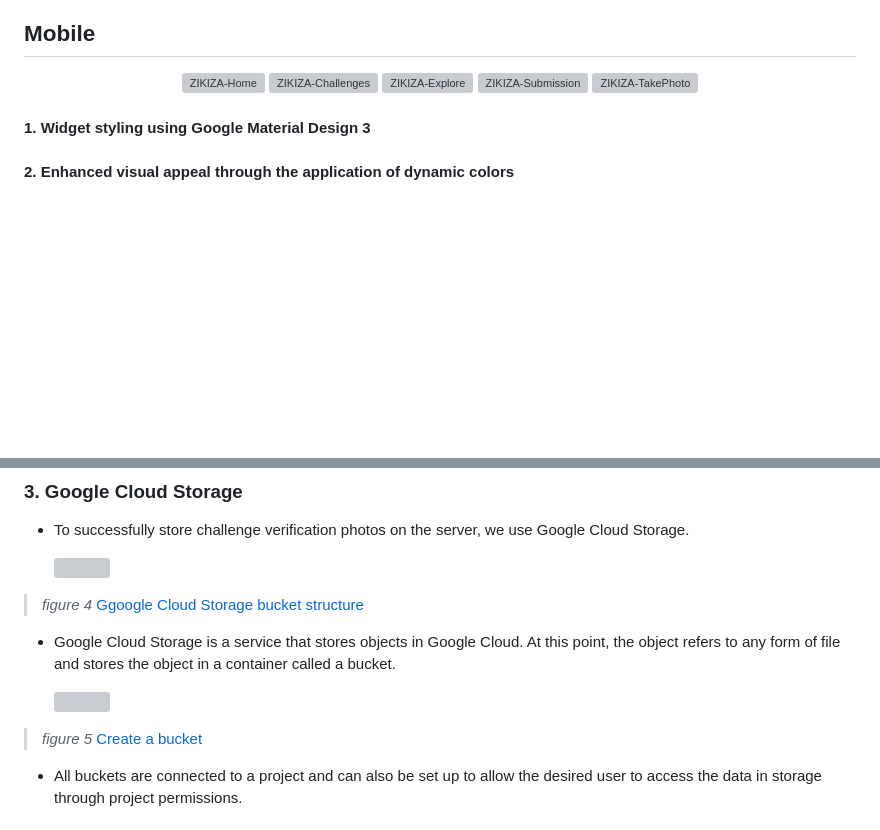
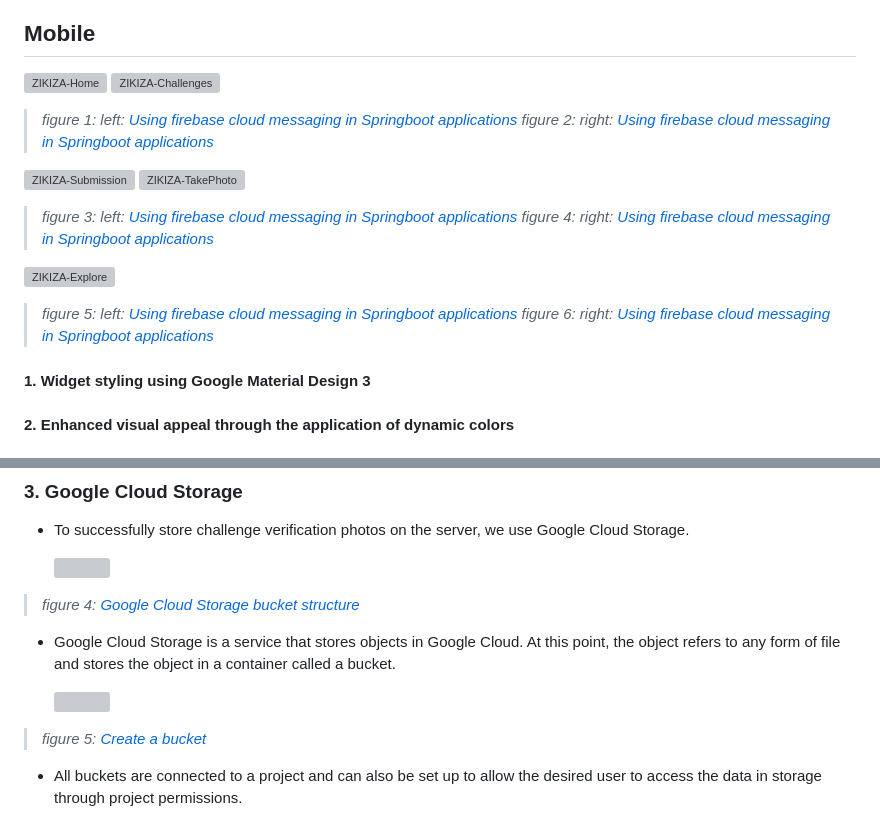
Before and after one commit to GDG-on-Campus-SKHU/98developers-flutter-app, a Markdown page: README.md, 2 parts joined by grey strips. Drawn GitHub-style; blank space fills up the shorter version; grey boxes are pictures that could not be loaded.

```diff
--- a/README.md
+++ b/README.md
@@ -14,9 +14,24 @@
   <img width="195" alt="ZIKIZA-Home" src="https://user-images.githubusercontent.com/26790710/227774317-9fad6d54-6bf5-4b56-a1fb-7833383286e9.png" />
   <img width="195" alt="ZIKIZA-Challenges" src="https://user-images.githubusercontent.com/26790710/227775005-2497884e-7fce-422c-925a-38e114877774.png" />
-  <img width="195" alt="ZIKIZA-Explore" src="https://user-images.githubusercontent.com/26790710/227848330-5615fcd5-0642-40fc-96e1-61ea4cca9544.png">
+ </p>
+
+ > *figure 1: left: [Using firebase cloud messaging in Springboot applications](https://www.baeldung.com/spring-fcm)*
+ > *figure 2: right: [Using firebase cloud messaging in Springboot applications](https://www.baeldung.com/spring-fcm)*
+
+<p align="left">
   <img width="195" alt="ZIKIZA-Submission" src="https://user-images.githubusercontent.com/26790710/227882074-b7dc35a8-3dc1-47e6-b176-c1327d471c0c.png" />
   <img width="195" alt="ZIKIZA-TakePhoto" src="https://user-images.githubusercontent.com/26790710/227882130-b178e979-2fe3-41d9-9694-2f2fb3c84d23.png" />
 </p>
+
+> *figure 3: left: [Using firebase cloud messaging in Springboot applications](https://www.baeldung.com/spring-fcm)*
+> *figure 4: right: [Using firebase cloud messaging in Springboot applications](https://www.baeldung.com/spring-fcm)*
+
+<p align="left">
+<img width="195" alt="ZIKIZA-Explore" src="https://user-images.githubusercontent.com/26790710/227848330-5615fcd5-0642-40fc-96e1-61ea4cca9544.png">
+</p>
+
+> *figure 5: left: [Using firebase cloud messaging in Springboot applications](https://www.baeldung.com/spring-fcm)*
+> *figure 6: right: [Using firebase cloud messaging in Springboot applications](https://www.baeldung.com/spring-fcm)*
 
 #### 1. Widget styling using Google Material Design 3
 #### 2. Enhanced visual appeal through the application of dynamic colors
@@ -66,12 +81,12 @@
 
   <img width="250" src="https://user-images.githubusercontent.com/26790710/227833036-8f341d20-46ee-4eb8-b14c-3a540e6beabf.png" />
 
-> *figure 4* [Ggoogle Cloud Storage bucket structure](https://firework-ham.tistory.com/111)
+> *figure 4: [Google Cloud Storage bucket structure](https://firework-ham.tistory.com/111)*
 - Google Cloud Storage is a service that stores objects in Google Cloud. At this point, the object refers to any form of file and stores the object in a container called a bucket.
 
   <img width="250" src="https://user-images.githubusercontent.com/26790710/227883960-58b7c3cc-3d9e-4794-b396-280cecb3c3c6.png" />
 
-> *figure 5* [Create a bucket](https://cloud.google.com/storage/docs/discover-object-storage-console)
+> *figure 5: [Create a bucket](https://cloud.google.com/storage/docs/discover-object-storage-console)*
 - All buckets are connected to a project and can also be set up to allow the desired user to access the data in storage through project permissions.
 
 
```
Also changed, not shown: other parts of README.md (+9 -9 lines).
